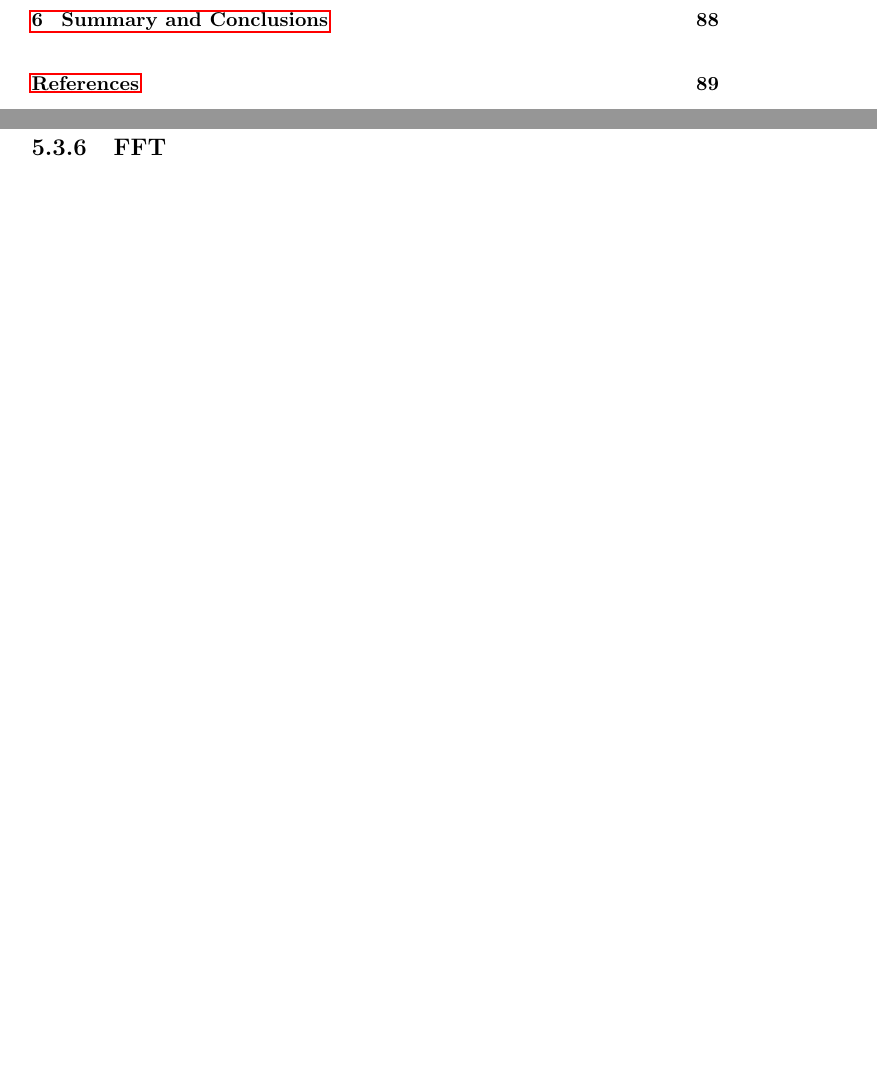
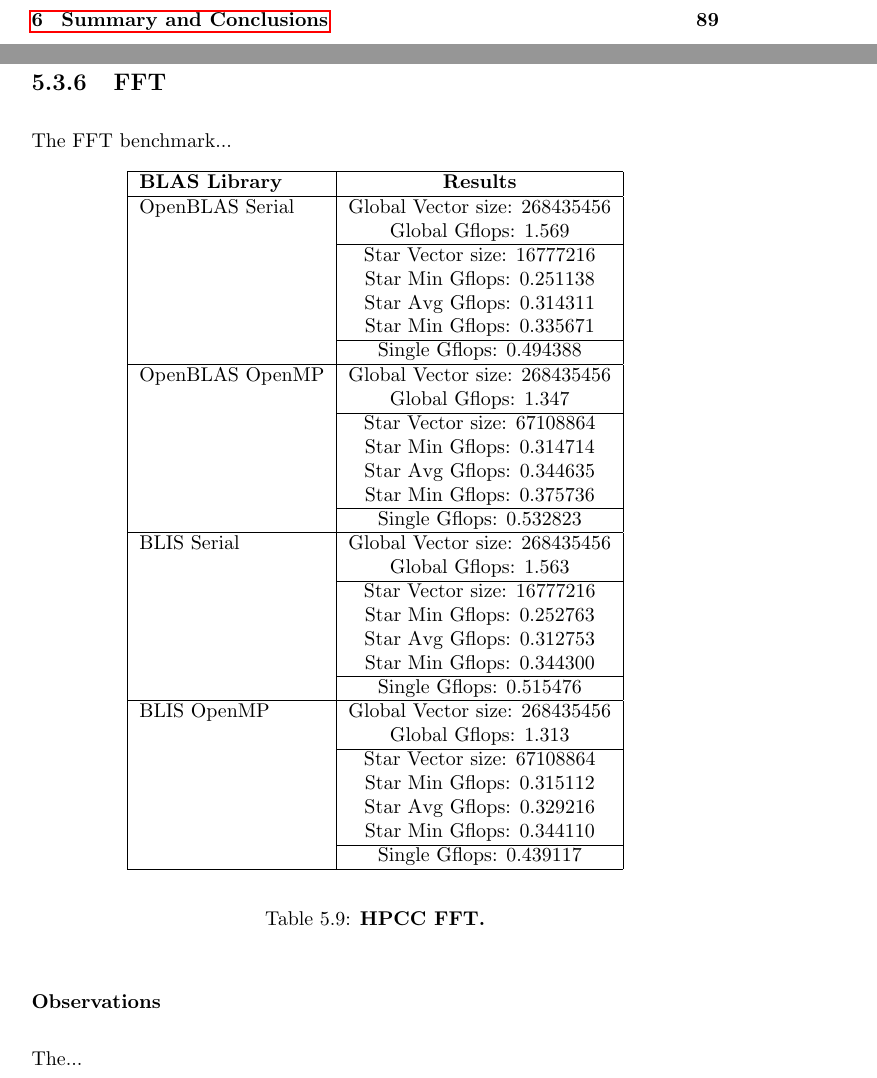
Before and after one commit to johnduffymsc/dissertation, a LaTeX thesis (dissertation.tex, which reads dissertation-chapter05.tex): two parts of pages 10 and 76 of 91 before the commit and two parts of pages 10 and 76 of 92 after it, joined at a grey line, cut so that both start at the same text, the shorter picture padded with empty space. Compiled offline with pdfLaTeX.

Commit message:
Backup of work in progress.

```diff
--- a/dissertation-chapter05.tex
+++ b/dissertation-chapter05.tex
@@ -657,6 +657,64 @@
 %
 \subsection{FFT}
 
+The FFT benchmark...
+
+\begin{table}[h]
+\begin{center}
+\begin{tabular}{ |l|c| }
+\hline
+\textbf{BLAS Library} & \textbf{Results} \\
+\hline
+OpenBLAS Serial & Global Vector size: 268435456\\
+                & Global Gflops:      1.569 \\
+                \cline{2-2}
+                & Star Vector size:   16777216 \\
+                & Star Min Gflops:    0.251138 \\
+                & Star Avg Gflops:    0.314311 \\
+                & Star Min Gflops:    0.335671 \\
+                \cline{2-2}
+                & Single Gflops:      0.494388 \\
+\hline
+OpenBLAS OpenMP & Global Vector size: 268435456 \\
+                & Global Gflops:      1.347 \\
+                \cline{2-2}
+                & Star Vector size:   67108864 \\
+                & Star Min Gflops:    0.314714 \\
+                & Star Avg Gflops:    0.344635 \\
+                & Star Min Gflops:    0.375736 \\
+                \cline{2-2}
+                & Single Gflops:      0.532823 \\
+\hline
+BLIS Serial     & Global Vector size: 268435456 \\
+                & Global Gflops:      1.563 \\
+                \cline{2-2}
+                & Star Vector size:   16777216 \\
+                & Star Min Gflops:    0.252763 \\
+                & Star Avg Gflops:    0.312753 \\
+                & Star Min Gflops:    0.344300 \\
+                \cline{2-2}
+                & Single Gflops:      0.515476\\
+\hline
+BLIS OpenMP     & Global Vector size: 268435456 \\
+                & Global Gflops:      1.313 \\
+                \cline{2-2}
+                & Star Vector size:   67108864 \\
+                & Star Min Gflops:    0.315112 \\
+                & Star Avg Gflops:    0.329216 \\
+                & Star Min Gflops:    0.344110 \\
+                \cline{2-2}
+                & Single Gflops:      0.439117 \\
+\hline
+\end{tabular}
+\end{center}
+\caption{\label{tab:table-name}\textbf{HPCC FFT.}}
+\end{table}
+
+
+\subsubsection{Observations}
+
+The...
+
 
 %
 % SUB SECTION
```
Also changed, not shown: dissertation.pdf.
